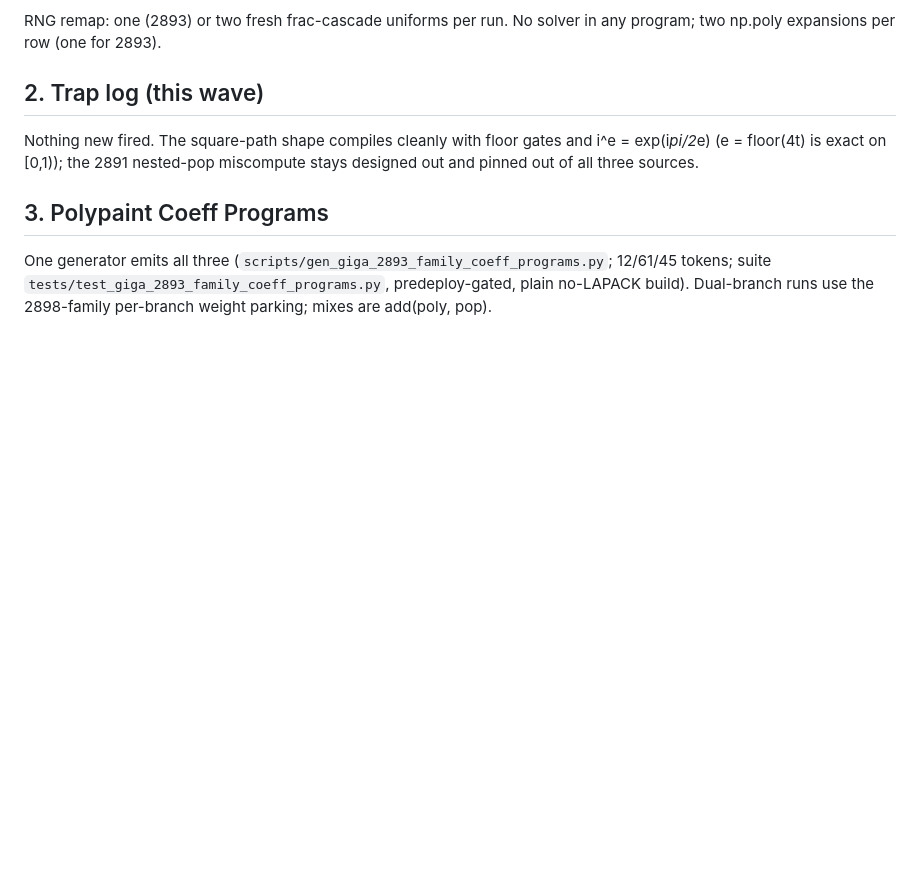
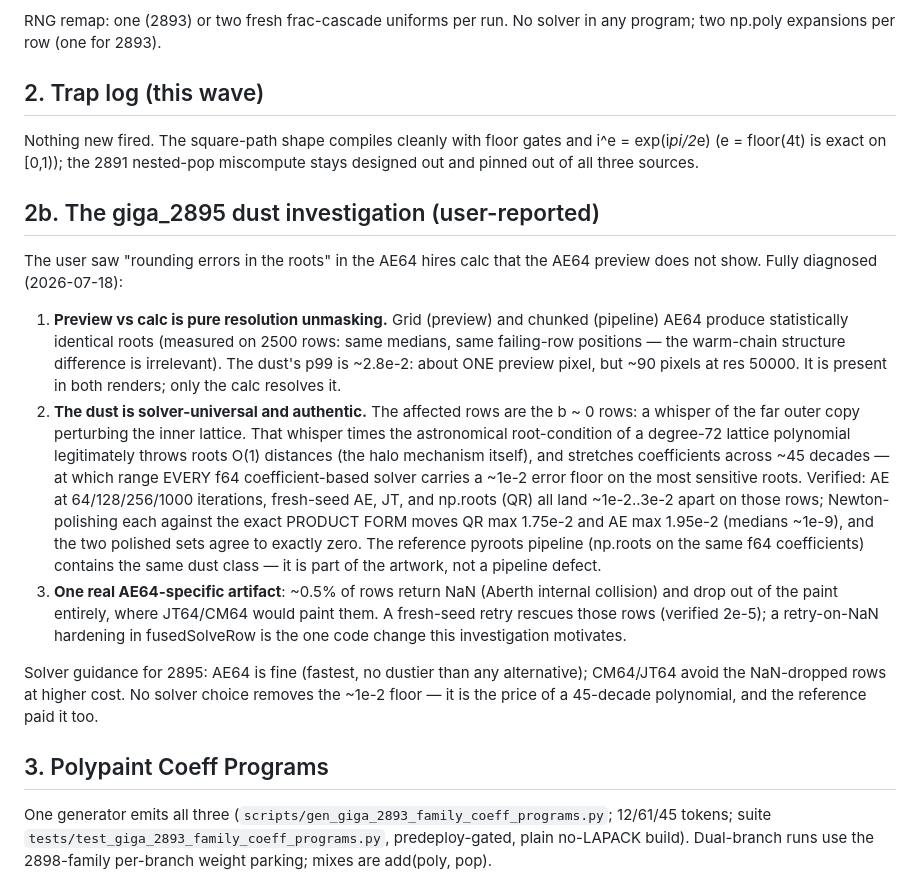
Before and after one commit to nassuphis/karpo_hackathon, a Markdown page: polypaint/recreate_giga_2893_family.md, the part around the change. Drawn GitHub-style; blank space fills up the shorter version.

Commit message:
recreate_giga_2893_family: the 2895 dust investigation
Documents the user-reported preview-vs-calc "rounding errors" on
giga_2895 under AE64: (1) preview vs calc is pure resolution
unmasking — grid and chunked AE64 produce statistically identical
roots, and the ~2.8e-2 p99 dust is one preview pixel but ~90 hires
pixels; (2) the dust is solver-universal and authentic — the b~0 rows
stretch coefficients across ~45 decades, where every f64
coefficient-based solver (AE at any iteration budget, JT, QR) carries
a ~1e-2 floor on the most sensitive roots; product-form Newton
polishing moves QR max 1.75e-2 and AE max 1.95e-2 with the polished
sets agreeing exactly, and the reference pipeline shares the same
class; (3) the one real AE64 artifact is ~0.5% NaN rows (rescued by a
fresh-seed retry — the motivated hardening).

Co-Authored-By: Claude Fable 5 <noreply@anthropic.com>

```diff
--- a/polypaint/recreate_giga_2893_family.md
+++ b/polypaint/recreate_giga_2893_family.md
@@ -58,6 +58,42 @@ gates and i^e = exp(i*pi/2*e) (e = floor(4t) is exact on [0,1)); the
 2891 nested-pop miscompute stays designed out and pinned out of all
 three sources.
 
+## 2b. The giga_2895 dust investigation (user-reported)
+
+The user saw "rounding errors in the roots" in the AE64 hires calc
+that the AE64 preview does not show. Fully diagnosed (2026-07-18):
+
+1. **Preview vs calc is pure resolution unmasking.** Grid (preview)
+   and chunked (pipeline) AE64 produce statistically identical roots
+   (measured on 2500 rows: same medians, same failing-row positions —
+   the warm-chain structure difference is irrelevant). The dust's p99
+   is ~2.8e-2: about ONE preview pixel, but ~90 pixels at res 50000.
+   It is present in both renders; only the calc resolves it.
+2. **The dust is solver-universal and authentic.** The affected rows
+   are the b ~ 0 rows: a whisper of the far outer copy perturbing the
+   inner lattice. That whisper times the astronomical root-condition
+   of a degree-72 lattice polynomial legitimately throws roots O(1)
+   distances (the halo mechanism itself), and stretches coefficients
+   across ~45 decades — at which range EVERY f64 coefficient-based
+   solver carries a ~1e-2 error floor on the most sensitive roots.
+   Verified: AE at 64/128/256/1000 iterations, fresh-seed AE, JT, and
+   np.roots (QR) all land ~1e-2..3e-2 apart on those rows; Newton-
+   polishing each against the exact PRODUCT FORM moves QR max 1.75e-2
+   and AE max 1.95e-2 (medians ~1e-9), and the two polished sets
+   agree to exactly zero. The reference pyroots pipeline (np.roots on
+   the same f64 coefficients) contains the same dust class — it is
+   part of the artwork, not a pipeline defect.
+3. **One real AE64-specific artifact**: ~0.5% of rows return NaN
+   (Aberth internal collision) and drop out of the paint entirely,
+   where JT64/CM64 would paint them. A fresh-seed retry rescues those
+   rows (verified 2e-5); a retry-on-NaN hardening in fusedSolveRow is
+   the one code change this investigation motivates.
+
+Solver guidance for 2895: AE64 is fine (fastest, no dustier than any
+alternative); CM64/JT64 avoid the NaN-dropped rows at higher cost.
+No solver choice removes the ~1e-2 floor — it is the price of a
+45-decade polynomial, and the reference paid it too.
+
 ## 3. Polypaint Coeff Programs
 
 One generator emits all three
```
